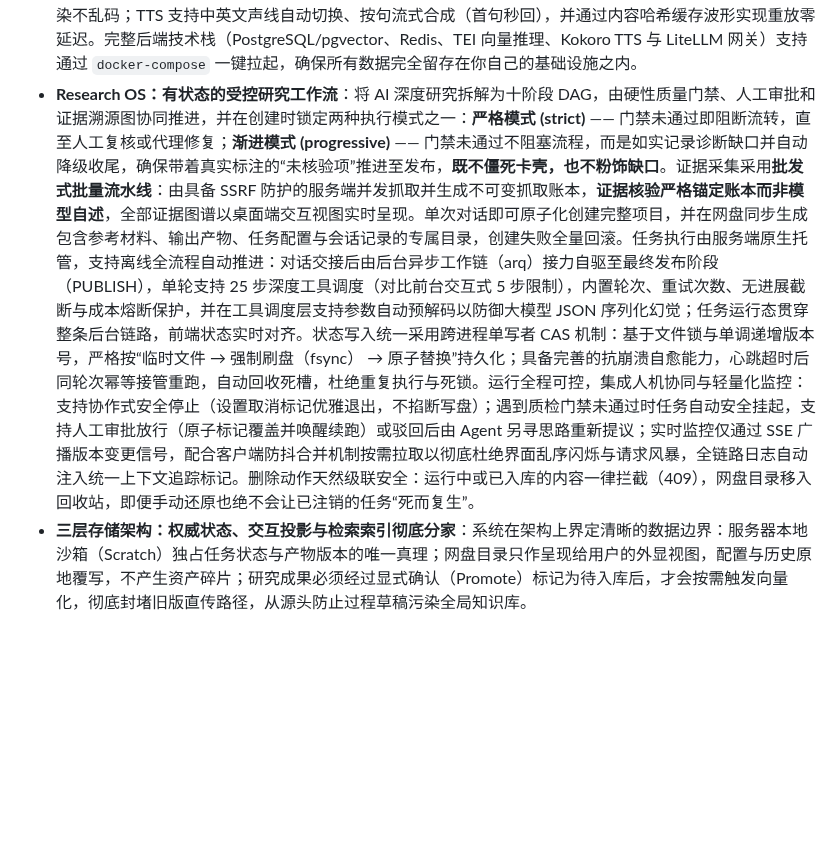
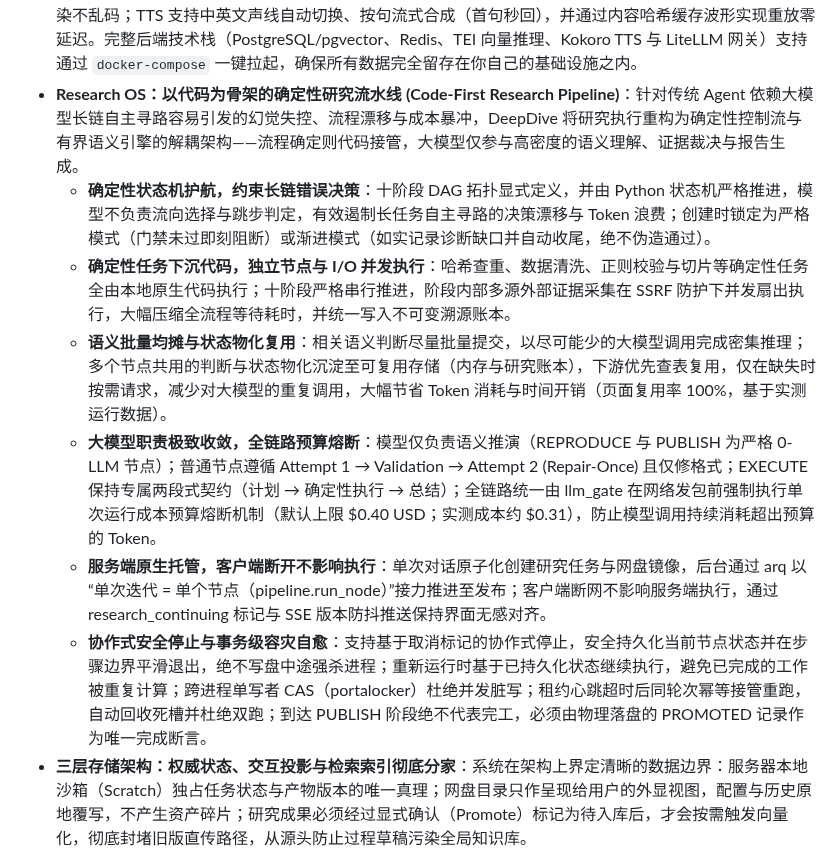
Before and after one commit to Eric-LLMs/DeepDive, a Markdown page: README.zh-CN.md, the part around the change. Rendered like a GitHub page; blank space fills up the shorter version.

```diff
--- a/README.zh-CN.md
+++ b/README.zh-CN.md
@@ -78,7 +78,13 @@ DeepDive 自研了高可控的 Agent 运行时，拒绝将核心编排委托给
 * **权限控制在资源边界处强制执行**：角色权限、租户边界、上游 LLM 凭证、模型目录与路由权重均由统一管理后台集中管控。提供带掩码（`sk-***`）的每用户密钥授权矩阵、用于邮件验证 / 密码重置的 SMTP 服务，以及无状态签名 Admin 会话机制。登录时按角色动态绑定 LLM 通道并支持自动故障转移（Failover），无可用密钥时平滑降级至访客配额，避免异常掉线。用量按免费额度优先计费，超额溢出至钱包扣款；扣款为原子操作（`UPDATE ... WHERE balance >= cost` 防超支），记录 `balance_after` 快照并支持幂等，余额不足返回 HTTP 402。
 * **多租户数据隔离，检索不失边界**：请求身份经 ContextVar 传递——RAG 与记忆召回器是进程级单例，无法构造注入用户，`/chat` 端点写入 ContextVar、召回器兜底读取。同一条可见性谓词写成两份（SQLAlchemy 表达式 + 原生 SQL 片段），确保走 tsvector/pgvector 原生 SQL 的召回与 ORM 查询遵守完全一致的三通道（本人拥有 / 工作区成员 / 文件级 ACL 含公开链接）；chunk 级谓词直接基于 `chunks.user_id` 判定，使无 asset_id 的学习 / 对话 chunk 不会越出所有者边界。词汇语料采用部分唯一索引：公共行全局唯一、私有行按用户唯一，不同用户可各自拥有同名词条而不冲突。
 * **Local-First 客户端配合私有化部署**：Electron 工作台支持离线文件工作流（文件树浏览、多格式查看器、视频逐帧截图）；大体积媒体在客户端本地预处理并回传分析产物，常规计算任务由服务端承载。视频可一键生成 PPT/PDF 学习册：基于字幕时间戳抽取关键帧，每页一帧加对应字幕文本，并内置 CJK 字体保证中文渲染不乱码；TTS 支持中英文声线自动切换、按句流式合成（首句秒回），并通过内容哈希缓存波形实现重放零延迟。完整后端技术栈（PostgreSQL/pgvector、Redis、TEI 向量推理、Kokoro TTS 与 LiteLLM 网关）支持通过 `docker-compose` 一键拉起，确保所有数据完全留存在你自己的基础设施之内。
-* **Research OS：有状态的受控研究工作流**：将 AI 深度研究拆解为十阶段 DAG，由硬性质量门禁、人工审批和证据溯源图协同推进，并在创建时锁定两种执行模式之一：**严格模式 (strict)** —— 门禁未通过即阻断流转，直至人工复核或代理修复；**渐进模式 (progressive)** —— 门禁未通过不阻塞流程，而是如实记录诊断缺口并自动降级收尾，确保带着真实标注的“未核验项”推进至发布，**既不僵死卡壳，也不粉饰缺口**。证据采集采用**批发式批量流水线**：由具备 SSRF 防护的服务端并发抓取并生成不可变抓取账本，**证据核验严格锚定账本而非模型自述**，全部证据图谱以桌面端交互视图实时呈现。单次对话即可原子化创建完整项目，并在网盘同步生成包含参考材料、输出产物、任务配置与会话记录的专属目录，创建失败全量回滚。任务执行由服务端原生托管，支持离线全流程自动推进：对话交接后由后台异步工作链（arq）接力自驱至最终发布阶段（PUBLISH），单轮支持 25 步深度工具调度（对比前台交互式 5 步限制），内置轮次、重试次数、无进展截断与成本熔断保护，并在工具调度层支持参数自动预解码以防御大模型 JSON 序列化幻觉；任务运行态贯穿整条后台链路，前端状态实时对齐。状态写入统一采用跨进程单写者 CAS 机制：基于文件锁与单调递增版本号，严格按“临时文件 → 强制刷盘（fsync） → 原子替换”持久化；具备完善的抗崩溃自愈能力，心跳超时后同轮次幂等接管重跑，自动回收死槽，杜绝重复执行与死锁。运行全程可控，集成人机协同与轻量化监控：支持协作式安全停止（设置取消标记优雅退出，不掐断写盘）；遇到质检门禁未通过时任务自动安全挂起，支持人工审批放行（原子标记覆盖并唤醒续跑）或驳回后由 Agent 另寻思路重新提议；实时监控仅通过 SSE 广播版本变更信号，配合客户端防抖合并机制按需拉取以彻底杜绝界面乱序闪烁与请求风暴，全链路日志自动注入统一上下文追踪标记。删除动作天然级联安全：运行中或已入库的内容一律拦截（409），网盘目录移入回收站，即便手动还原也绝不会让已注销的任务“死而复生”。
+* **Research OS：以代码为骨架的确定性研究流水线 (Code-First Research Pipeline)**：针对传统 Agent 依赖大模型长链自主寻路容易引发的幻觉失控、流程漂移与成本暴冲，DeepDive 将研究执行重构为确定性控制流与有界语义引擎的解耦架构——流程确定则代码接管，大模型仅参与高密度的语义理解、证据裁决与报告生成。
+  * **确定性状态机护航，约束长链错误决策**：十阶段 DAG 拓扑显式定义，并由 Python 状态机严格推进，模型不负责流向选择与跳步判定，有效遏制长任务自主寻路的决策漂移与 Token 浪费；创建时锁定为严格模式（门禁未过即刻阻断）或渐进模式（如实记录诊断缺口并自动收尾，绝不伪造通过）。
+  * **确定性任务下沉代码，独立节点与 I/O 并发执行**：哈希查重、数据清洗、正则校验与切片等确定性任务全由本地原生代码执行；十阶段严格串行推进，阶段内部多源外部证据采集在 SSRF 防护下并发扇出执行，大幅压缩全流程等待耗时，并统一写入不可变溯源账本。
+  * **语义批量均摊与状态物化复用**：相关语义判断尽量批量提交，以尽可能少的大模型调用完成密集推理；多个节点共用的判断与状态物化沉淀至可复用存储（内存与研究账本），下游优先查表复用，仅在缺失时按需请求，减少对大模型的重复调用，大幅节省 Token 消耗与时间开销（页面复用率 100%，基于实测运行数据）。
+  * **大模型职责极致收敛，全链路预算熔断**：模型仅负责语义推演（REPRODUCE 与 PUBLISH 为严格 0-LLM 节点）；普通节点遵循 Attempt 1 → Validation → Attempt 2 (Repair-Once) 且仅修格式；EXECUTE 保持专属两段式契约（计划 → 确定性执行 → 总结）；全链路统一由 llm_gate 在网络发包前强制执行单次运行成本预算熔断机制（默认上限 $0.40 USD；实测成本约 $0.31），防止模型调用持续消耗超出预算的 Token。
+  * **服务端原生托管，客户端断开不影响执行**：单次对话原子化创建研究任务与网盘镜像，后台通过 arq 以“单次迭代 = 单个节点（pipeline.run_node）”接力推进至发布；客户端断网不影响服务端执行，通过 research_continuing 标记与 SSE 版本防抖推送保持界面无感对齐。
+  * **协作式安全停止与事务级容灾自愈**：支持基于取消标记的协作式停止，安全持久化当前节点状态并在步骤边界平滑退出，绝不写盘中途强杀进程；重新运行时基于已持久化状态继续执行，避免已完成的工作被重复计算；跨进程单写者 CAS（portalocker）杜绝并发脏写；租约心跳超时后同轮次幂等接管重跑，自动回收死槽并杜绝双跑；到达 PUBLISH 阶段绝不代表完工，必须由物理落盘的 PROMOTED 记录作为唯一完成断言。
 * **三层存储架构：权威状态、交互投影与检索索引彻底分家**：系统在架构上界定清晰的数据边界：服务器本地沙箱（Scratch）独占任务状态与产物版本的唯一真理；网盘目录只作呈现给用户的外显视图，配置与历史原地覆写，不产生资产碎片；研究成果必须经过显式确认（Promote）标记为待入库后，才会按需触发向量化，彻底封堵旧版直传路径，从源头防止过程草稿污染全局知识库。
 
 > 完整设计规范请参考：[`docs/architecture.md`](docs/architecture.md)。
```
Also changed, not shown: README.md (+7 -1 lines).
